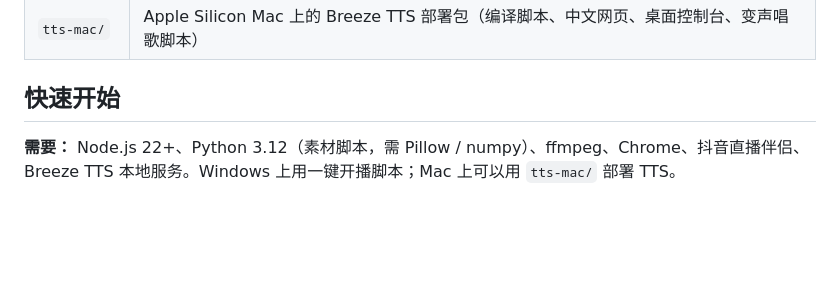
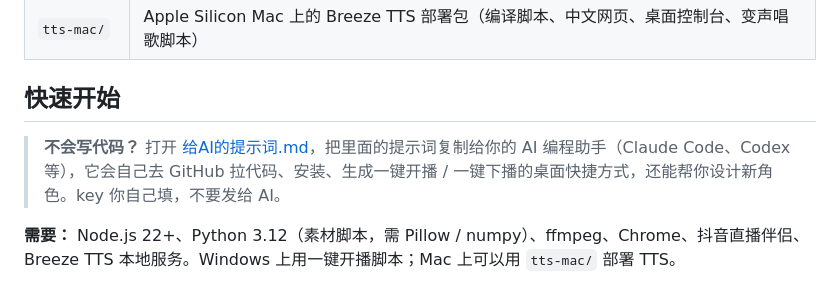
Before and after one commit to XXFH1277/ai-crosstalk-live, a Markdown page: README.md, the part around the change. Drawn GitHub-style; blank space fills up the shorter version.

Commit message:
新增《给AI的提示词》：让 AI 智能体帮你安装、建一键开播快捷方式、配模型、设计角色、接抖音、排查
Co-Authored-By: Claude Opus 5.5 <noreply@anthropic.com>

```diff
--- a/README.md
+++ b/README.md
@@ -33,6 +33,8 @@
 | `tts-mac/` | Apple Silicon Mac 上的 Breeze TTS 部署包（编译脚本、中文网页、桌面控制台、变声唱歌脚本） |
 
 ## 快速开始
+
+> **不会写代码？** 打开 [给AI的提示词.md](给AI的提示词.md)，把里面的提示词复制给你的 AI 编程助手（Claude Code、Codex 等），它会自己去 GitHub 拉代码、安装、生成一键开播 / 一键下播的桌面快捷方式，还能帮你设计新角色。key 你自己填，不要发给 AI。
 
 **需要：** Node.js 22+、Python 3.12（素材脚本，需 Pillow / numpy）、ffmpeg、Chrome、抖音直播伴侣、Breeze TTS 本地服务。Windows 上用一键开播脚本；Mac 上可以用 `tts-mac/` 部署 TTS。
 
```
Also changed, not shown: 给AI的提示词.md (added, +101 -0 lines).
